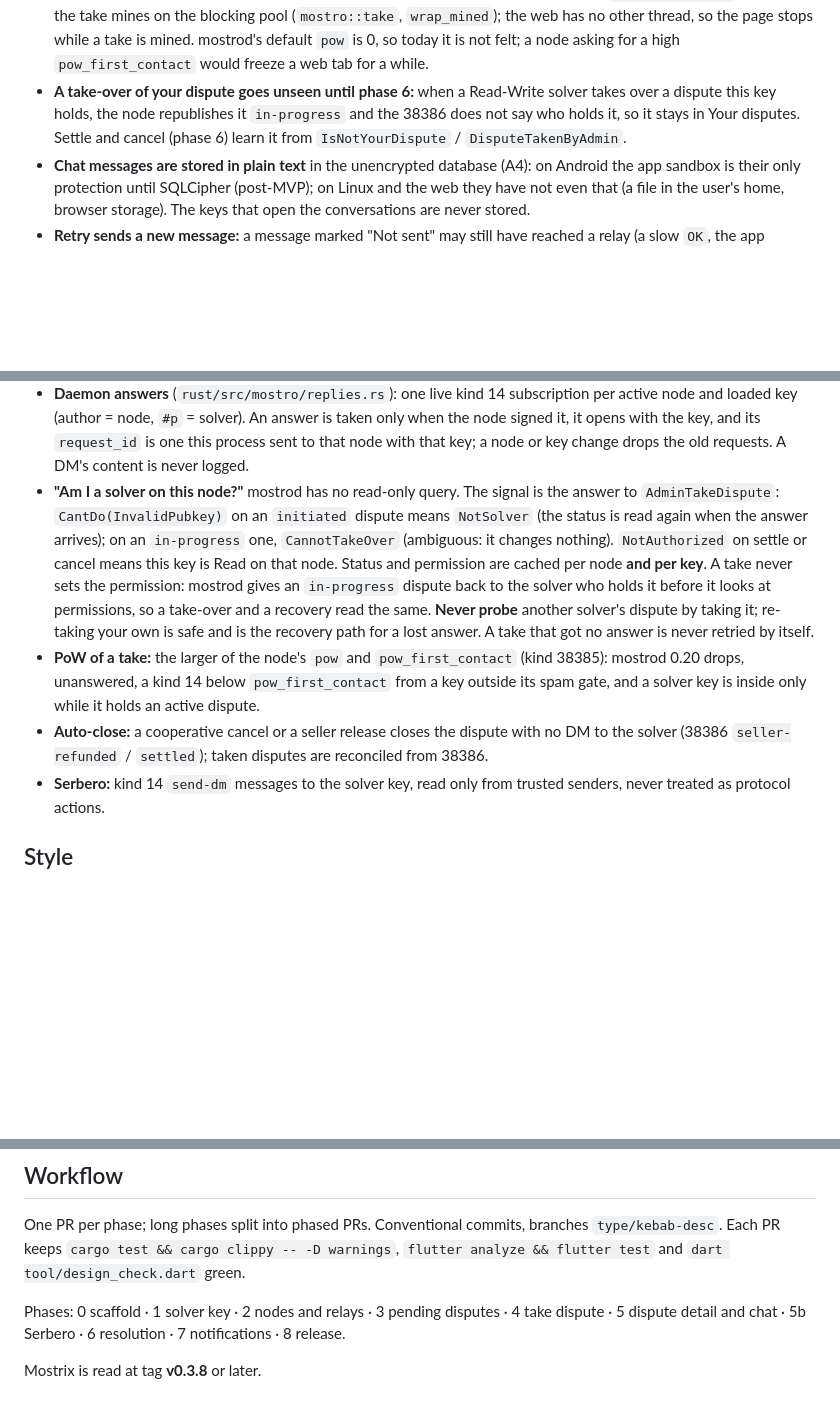
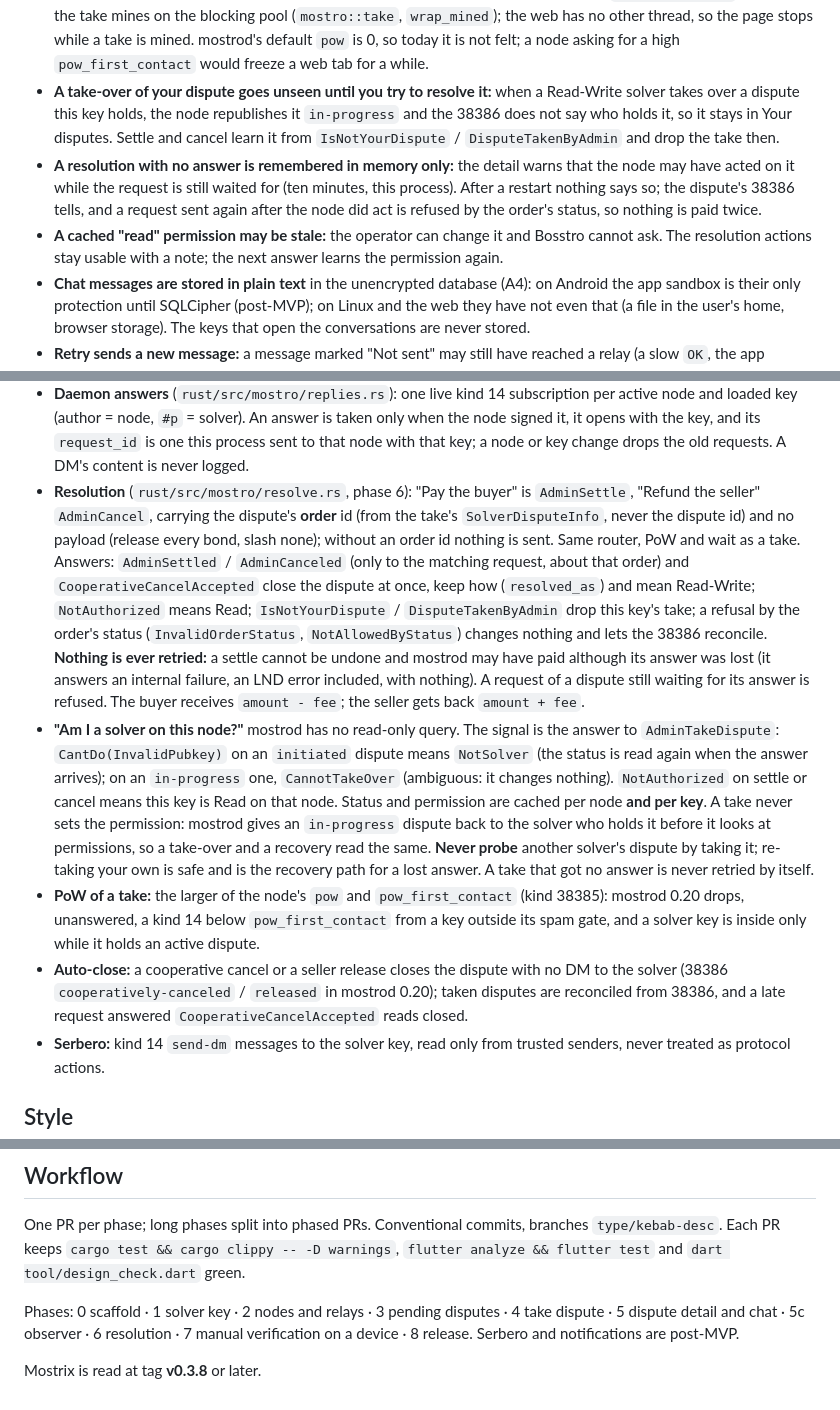
Before and after one commit to Forte11Cuba/bosstro, a Markdown page: AGENTS.md, 3 parts joined by grey strips. Drawn GitHub-style; blank space fills up the shorter version.

Commit message:
docs(resolution): the protocol, its limits, and the auto-close statuses
AGENTS.md describes AdminSettle / AdminCancel and their answers, the limits
phase 6 adds (a resolution with no answer is remembered in memory only, a
cached "read" may be stale) and corrects the auto-close statuses: mostrod
0.20 publishes cooperatively-canceled after a cooperative cancel and
released after a release, not seller-refunded and settled.

```diff
--- a/AGENTS.md
+++ b/AGENTS.md
@@ -94,10 +94,16 @@ tool/                # design_check.dart, launcher_icon/build_sources.py
   `wrap_mined`); the web has no other thread, so the page stops while a take is mined.
   mostrod's default `pow` is 0, so today it is not felt; a node asking for a high
   `pow_first_contact` would freeze a web tab for a while.
-- **A take-over of your dispute goes unseen until phase 6:** when a Read-Write solver takes
-  over a dispute this key holds, the node republishes it `in-progress` and the 38386 does not
-  say who holds it, so it stays in Your disputes. Settle and cancel (phase 6) learn it from
-  `IsNotYourDispute` / `DisputeTakenByAdmin`.
+- **A take-over of your dispute goes unseen until you try to resolve it:** when a Read-Write
+  solver takes over a dispute this key holds, the node republishes it `in-progress` and the
+  38386 does not say who holds it, so it stays in Your disputes. Settle and cancel learn it
+  from `IsNotYourDispute` / `DisputeTakenByAdmin` and drop the take then.
+- **A resolution with no answer is remembered in memory only:** the detail warns that the node
+  may have acted on it while the request is still waited for (ten minutes, this process). After
+  a restart nothing says so; the dispute's 38386 tells, and a request sent again after the node
+  did act is refused by the order's status, so nothing is paid twice.
+- **A cached "read" permission may be stale:** the operator can change it and Bosstro cannot ask.
+  The resolution actions stay usable with a note; the next answer learns the permission again.
 - **Chat messages are stored in plain text** in the unencrypted database (A4): on Android
   the app sandbox is their only protection until SQLCipher (post-MVP); on Linux and the web
   they have not even that (a file in the user's home, browser storage). The keys that open the
@@ -252,6 +258,18 @@ python3 tool/launcher_icon/build_sources.py && dart run flutter_launcher_icons
   node and loaded key (author = node, `#p` = solver). An answer is taken only when the node
   signed it, it opens with the key, and its `request_id` is one this process sent to that node
   with that key; a node or key change drops the old requests. A DM's content is never logged.
+- **Resolution** (`rust/src/mostro/resolve.rs`, phase 6): "Pay the buyer" is `AdminSettle`,
+  "Refund the seller" `AdminCancel`, carrying the dispute's **order** id (from the take's
+  `SolverDisputeInfo`, never the dispute id) and no payload (release every bond, slash none);
+  without an order id nothing is sent. Same router, PoW and wait as a take. Answers:
+  `AdminSettled` / `AdminCanceled` (only to the matching request, about that order) and
+  `CooperativeCancelAccepted` close the dispute at once, keep how (`resolved_as`) and mean
+  Read-Write; `NotAuthorized` means Read; `IsNotYourDispute` / `DisputeTakenByAdmin` drop this
+  key's take; a refusal by the order's status (`InvalidOrderStatus`, `NotAllowedByStatus`)
+  changes nothing and lets the 38386 reconcile. **Nothing is ever retried:** a settle cannot be
+  undone and mostrod may have paid although its answer was lost (it answers an internal
+  failure, an LND error included, with nothing). A request of a dispute still waiting for its
+  answer is refused. The buyer receives `amount - fee`; the seller gets back `amount + fee`.
 - **"Am I a solver on this node?"** mostrod has no read-only query. The signal is the answer to
   `AdminTakeDispute`: `CantDo(InvalidPubkey)` on an `initiated` dispute means `NotSolver` (the
   status is read again when the answer arrives); on an `in-progress` one, `CannotTakeOver`
@@ -265,7 +283,8 @@ python3 tool/launcher_icon/build_sources.py && dart run flutter_launcher_icons
   mostrod 0.20 drops, unanswered, a kind 14 below `pow_first_contact` from a key outside its
   spam gate, and a solver key is inside only while it holds an active dispute.
 - **Auto-close:** a cooperative cancel or a seller release closes the dispute with no DM to the
-  solver (38386 `seller-refunded` / `settled`); taken disputes are reconciled from 38386.
+  solver (38386 `cooperatively-canceled` / `released` in mostrod 0.20); taken disputes are
+  reconciled from 38386, and a late request answered `CooperativeCancelAccepted` reads closed.
 - **Serbero:** kind 14 `send-dm` messages to the solver key, read only from trusted senders, never
   treated as protocol actions.
 
@@ -291,6 +310,7 @@ One PR per phase; long phases split into phased PRs. Conventional commits, branc
 `flutter analyze && flutter test` and `dart tool/design_check.dart` green.
 
 Phases: 0 scaffold · 1 solver key · 2 nodes and relays · 3 pending disputes · 4 take dispute ·
-5 dispute detail and chat · 5b Serbero · 6 resolution · 7 notifications · 8 release.
+5 dispute detail and chat · 5c observer · 6 resolution · 7 manual verification on a device ·
+8 release. Serbero and notifications are post-MVP.
 
 Mostrix is read at tag **v0.3.8** or later.
```
Also changed, not shown: other parts of AGENTS.md (+1 -1 lines).
